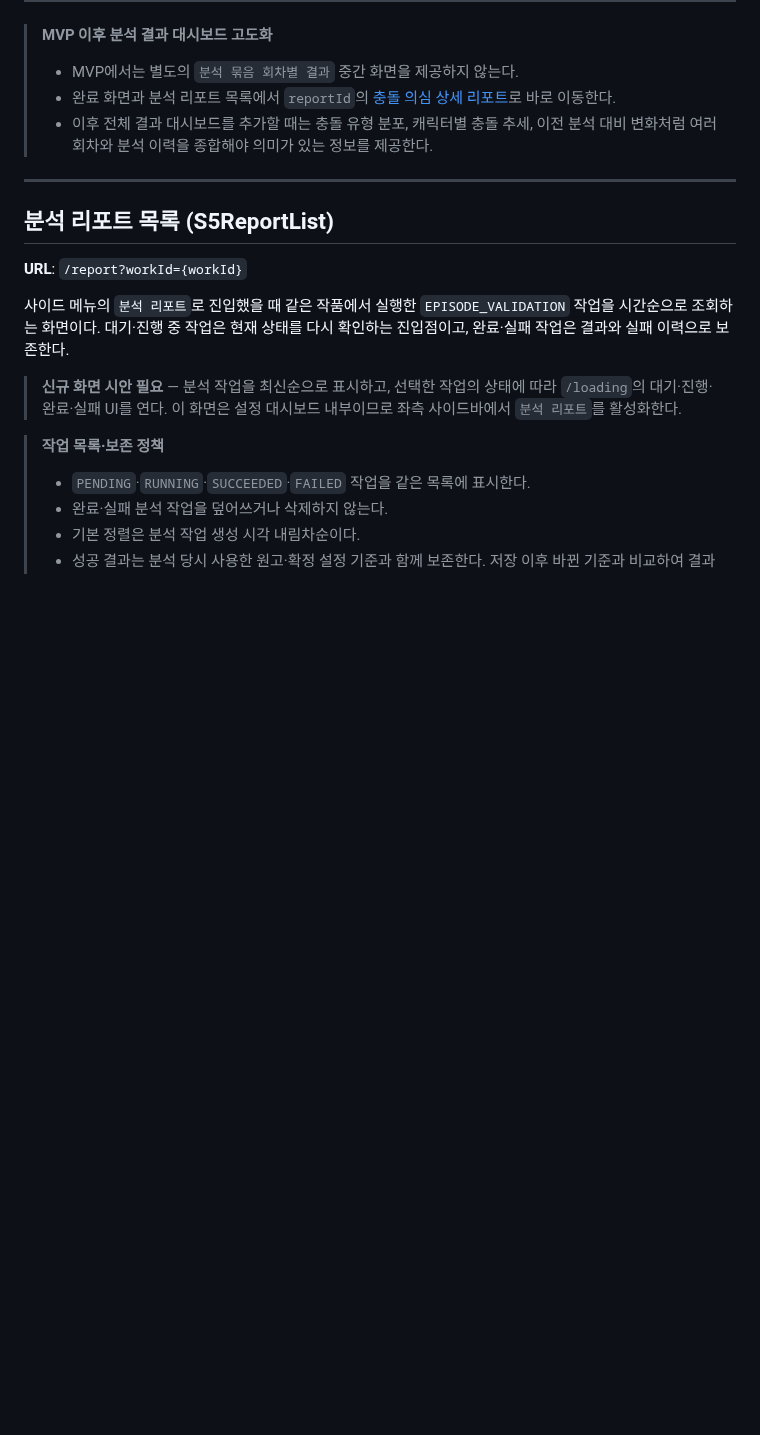
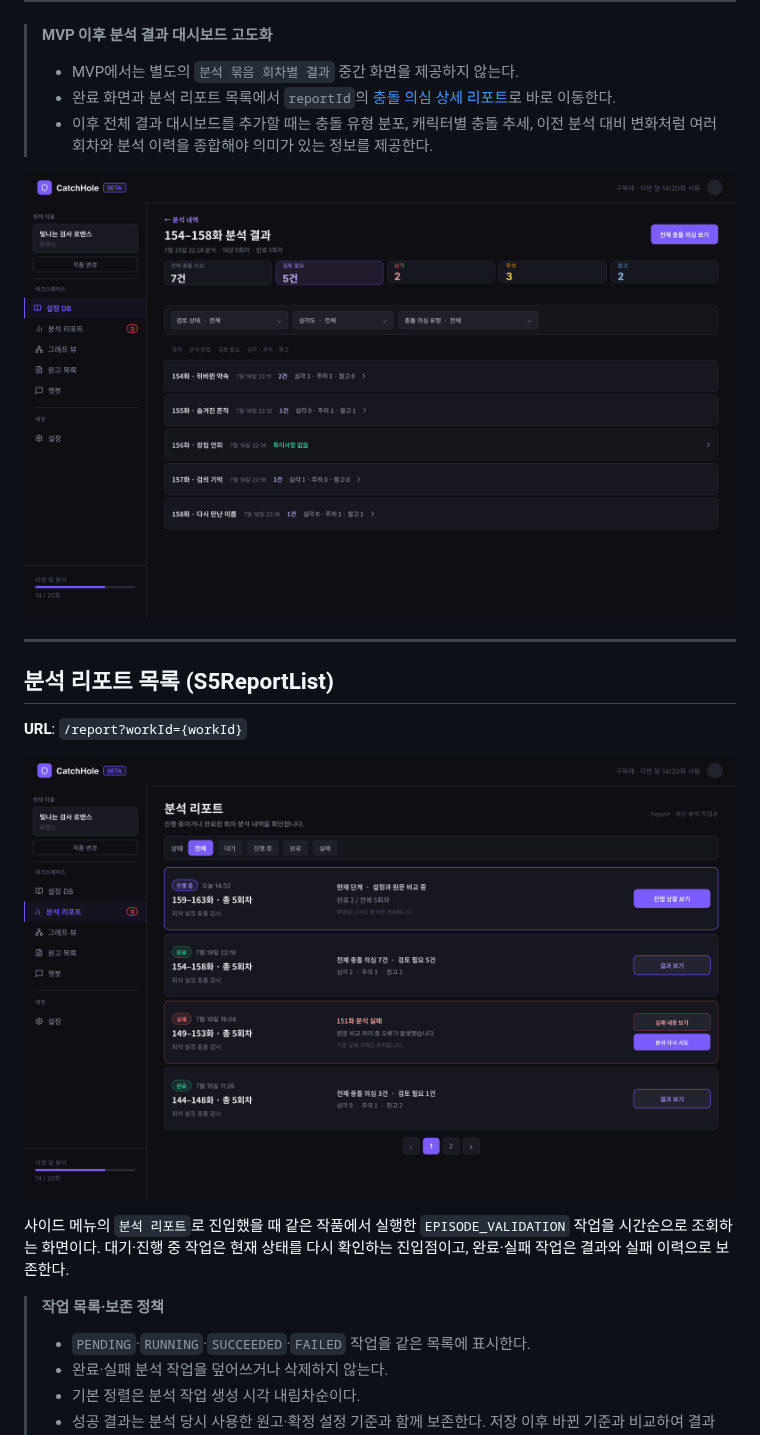
Before and after one commit to catchhole-soma/catchhole-front, a Markdown page: docs/data-requirements/analysis.md, the part around one of its changes. Drawn GitHub-style; pictures changed too: docs/screens/S2wEU.png (added), docs/screens/Z4Y3L.png (added); blank space fills up the shorter version.

```diff
--- a/docs/data-requirements/analysis.md
+++ b/docs/data-requirements/analysis.md
@@ -276,6 +276,8 @@ GET /api/v1/works/{workId}/analysis-jobs/{analysisJobId}/episodes
 > - 완료 화면과 분석 리포트 목록에서 `reportId`의 [충돌 의심 상세 리포트](#충돌-의심-상세-리포트-sepisodevalidationreport)로 바로 이동한다.
 > - 이후 전체 결과 대시보드를 추가할 때는 충돌 유형 분포, 캐릭터별 충돌 추세, 이전 분석 대비 변화처럼 여러 회차와 분석 이력을 종합해야 의미가 있는 정보를 제공한다.
 
+![분석 결과 대시보드 MVP 이후 고도화 참고](../screens/S2wEU.png)
+
 ---
 
 <a id="과거-분석-내역-s5reporthistory"></a>
@@ -284,9 +286,9 @@ GET /api/v1/works/{workId}/analysis-jobs/{analysisJobId}/episodes
 
 **URL**: `/report?workId={workId}`
 
+![분석 리포트 목록 MVP](../screens/Z4Y3L.png)
+
 사이드 메뉴의 `분석 리포트`로 진입했을 때 같은 작품에서 실행한 `EPISODE_VALIDATION` 작업을 시간순으로 조회하는 화면이다. 대기·진행 중 작업은 현재 상태를 다시 확인하는 진입점이고, 완료·실패 작업은 결과와 실패 이력으로 보존한다.
-
-> **신규 화면 시안 필요** — 분석 작업을 최신순으로 표시하고, 선택한 작업의 상태에 따라 `/loading`의 대기·진행·완료·실패 UI를 연다. 이 화면은 설정 대시보드 내부이므로 좌측 사이드바에서 `분석 리포트`를 활성화한다.
 
 > **작업 목록·보존 정책**
 > - `PENDING`·`RUNNING`·`SUCCEEDED`·`FAILED` 작업을 같은 목록에 표시한다.
```
Also changed, not shown: other parts of docs/data-requirements/analysis.md (+4 -4 lines), docs/screens/D5jQY.png (added), docs/screens/SFZkR.png (added), docs/screens/qNCrT.png (added).
